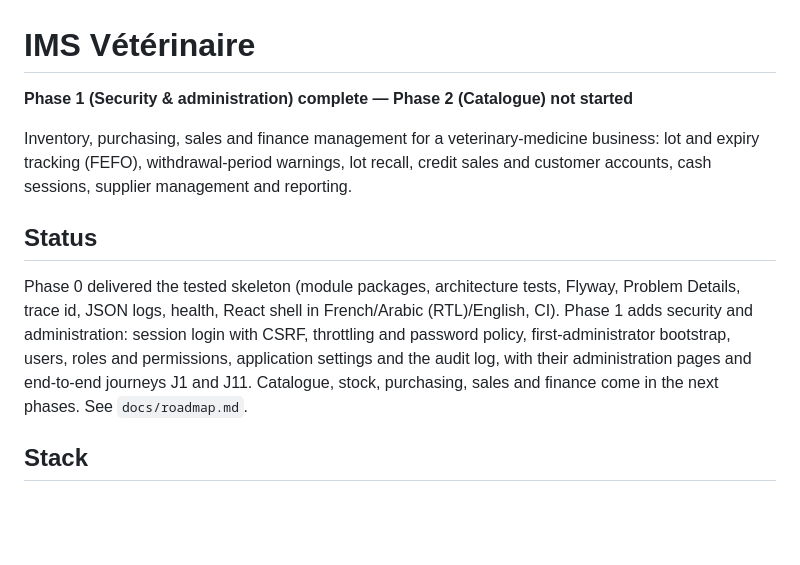
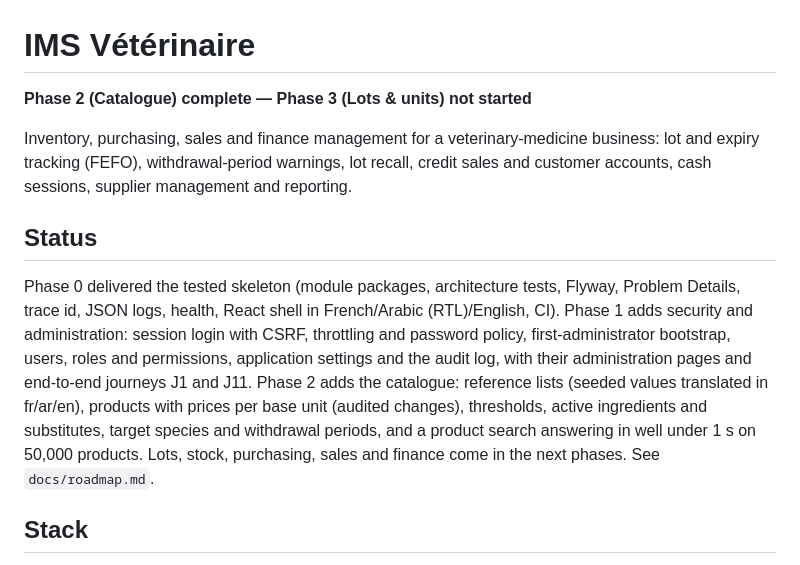
Before and after one commit to abderrahimlouay/ims-veterinary, a Markdown page: README.md, the part around the change. GitHub-like rendering; blank space fills up the shorter version.

```diff
--- a/README.md
+++ b/README.md
@@ -1,11 +1,11 @@
 # IMS Vétérinaire
 
-**Phase 1 (Security & administration) complete — Phase 2 (Catalogue) not started**
+**Phase 2 (Catalogue) complete — Phase 3 (Lots & units) not started**
 
 Inventory, purchasing, sales and finance management for a veterinary-medicine business: lot and expiry tracking (FEFO), withdrawal-period warnings, lot recall, credit sales and customer accounts, cash sessions, supplier management and reporting.
 
 ## Status
-Phase 0 delivered the tested skeleton (module packages, architecture tests, Flyway, Problem Details, trace id, JSON logs, health, React shell in French/Arabic (RTL)/English, CI). Phase 1 adds security and administration: session login with CSRF, throttling and password policy, first-administrator bootstrap, users, roles and permissions, application settings and the audit log, with their administration pages and end-to-end journeys J1 and J11. Catalogue, stock, purchasing, sales and finance come in the next phases. See `docs/roadmap.md`.
+Phase 0 delivered the tested skeleton (module packages, architecture tests, Flyway, Problem Details, trace id, JSON logs, health, React shell in French/Arabic (RTL)/English, CI). Phase 1 adds security and administration: session login with CSRF, throttling and password policy, first-administrator bootstrap, users, roles and permissions, application settings and the audit log, with their administration pages and end-to-end journeys J1 and J11. Phase 2 adds the catalogue: reference lists (seeded values translated in fr/ar/en), products with prices per base unit (audited changes), thresholds, active ingredients and substitutes, target species and withdrawal periods, and a product search answering in well under 1 s on 50,000 products. Lots, stock, purchasing, sales and finance come in the next phases. See `docs/roadmap.md`.
 
 ## Stack
 Java 21 · Spring Boot 4.1 · Maven · MySQL 8.4 LTS · Flyway · React 19 + Vite + TypeScript · Tailwind CSS 4 · Node.js 24 · GitHub Actions (ADR-032).
```
Also changed, not shown: CLAUDE.md (+1 -1 lines), docs/roadmap.md (+2 -1 lines).
